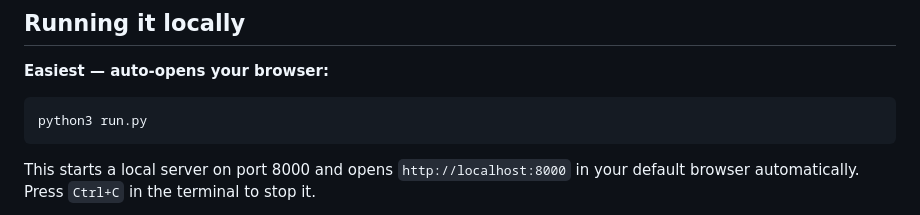
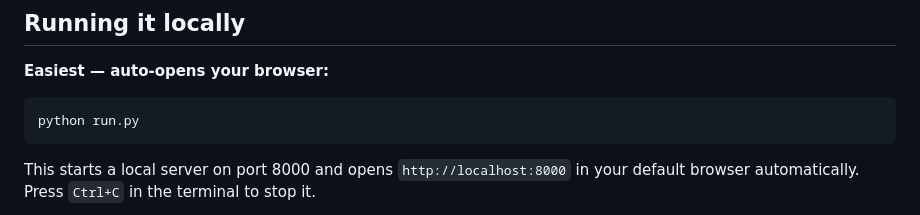
Before and after one commit to JusunF/Valorant-Sens-Tracker, a Markdown page: README.md, the part around the change. Drawn GitHub-style.

````diff
--- a/README.md
+++ b/README.md
@@ -36,7 +36,7 @@ sens-finder/
 **Easiest — auto-opens your browser:**
 
 ```bash
-python3 run.py
+python run.py
 ```
 
 This starts a local server on port 8000 and opens `http://localhost:8000` in your default browser automatically. Press `Ctrl+C` in the terminal to stop it.
````
